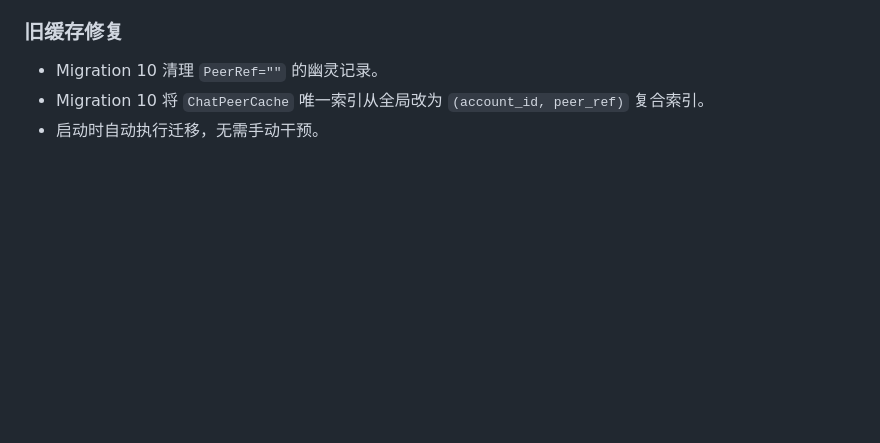
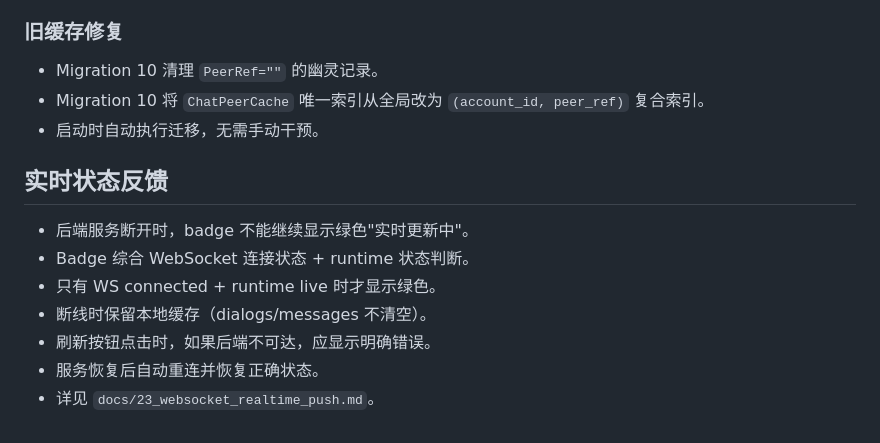
Before and after one commit to akiiya/Atria, a Markdown page: docs/19_web_chat_mvp.md, the part around the change. Drawn GitHub-style; blank space fills up the shorter version.

```diff
--- a/docs/19_web_chat_mvp.md
+++ b/docs/19_web_chat_mvp.md
@@ -353,3 +353,13 @@ proxy_password 解密失败会阻止创建代理 dialer，不会静默直连。
 - Migration 10 清理 `PeerRef=""` 的幽灵记录。
 - Migration 10 将 `ChatPeerCache` 唯一索引从全局改为 `(account_id, peer_ref)` 复合索引。
 - 启动时自动执行迁移，无需手动干预。
+
+## 实时状态反馈
+
+- 后端服务断开时，badge 不能继续显示绿色"实时更新中"。
+- Badge 综合 WebSocket 连接状态 + runtime 状态判断。
+- 只有 WS connected + runtime live 时才显示绿色。
+- 断线时保留本地缓存（dialogs/messages 不清空）。
+- 刷新按钮点击时，如果后端不可达，应显示明确错误。
+- 服务恢复后自动重连并恢复正确状态。
+- 详见 `docs/23_websocket_realtime_push.md`。
```
Also changed, not shown: docs/23_websocket_realtime_push.md (+34 -0 lines).
